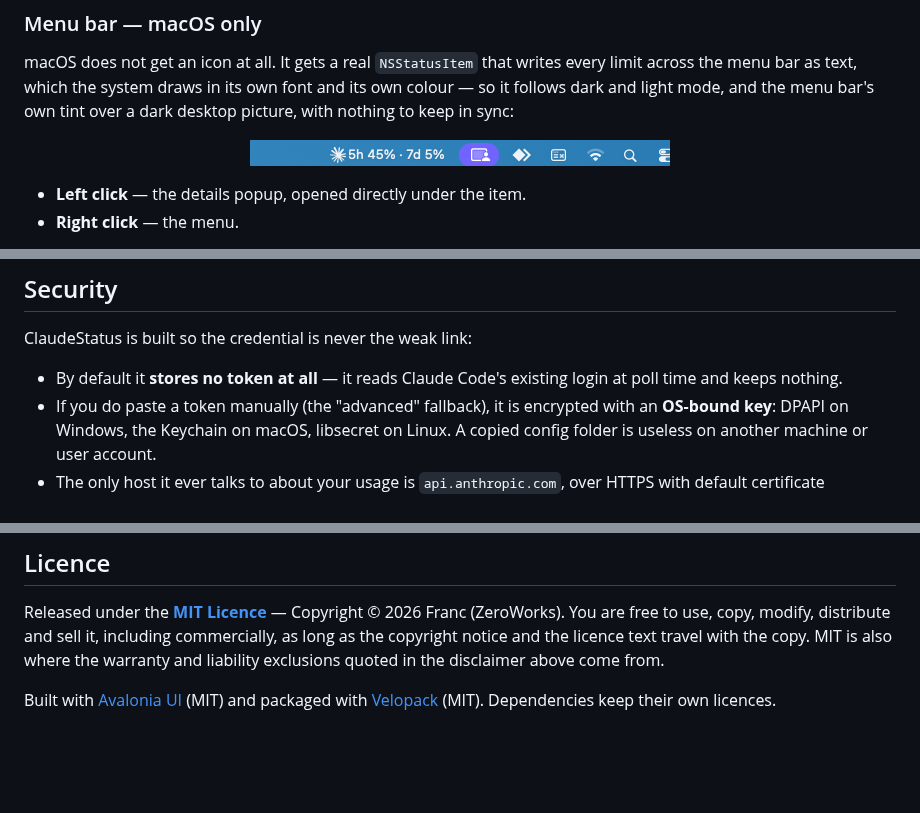
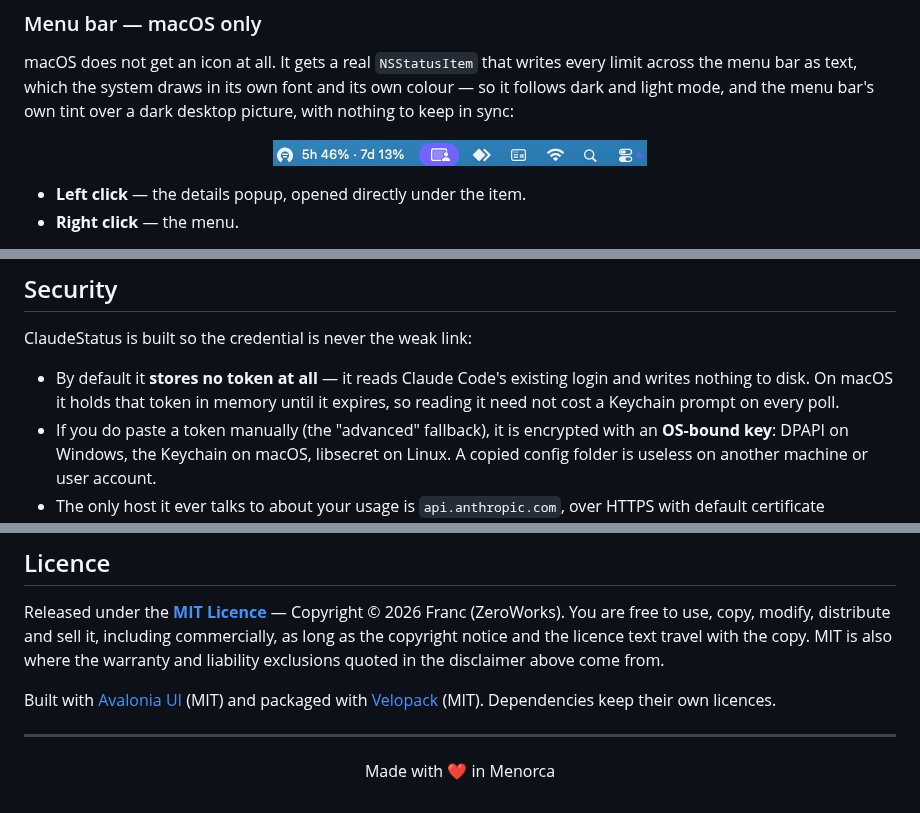
Before and after one commit to FrancMunoz/claude-status, a Markdown page: README.md, 3 parts joined by grey strips. Drawn GitHub-style; pictures changed too: docs/screenshots/macos-menu-bar.png; blank space fills up the shorter version.

Commit message:
docs: refresh the macOS menu bar shot, and drop "keeps nothing"
The screenshot still showed the old starburst mark and the tight
spacing, so it no longer matched anything the app draws. Recaptured
against the current build: the gauge, the gap set in the previous
commits, and the same framing beside the system icons. It comes out
374 pt wide rather than 420, so the width attribute follows it - the
image is rendered 1:1 rather than upscaled into softness.

The security section claimed the app "keeps nothing", which the
Keychain caching made untrue on macOS. Corrected to say what it now
does: nothing reaches disk, and the token is held in memory until it
expires so that reading it need not cost a prompt every poll.

```diff
--- a/README.md
+++ b/README.md
@@ -59,7 +59,7 @@ own colour — so it follows dark and light mode, and the menu bar's own tint ov
 dark desktop picture, with nothing to keep in sync:
 
 <p align="center">
-  <img src="docs/screenshots/macos-menu-bar.png" alt="The menu bar item showing 5h 45% · 7d 5% beside the system icons" width="420">
+  <img src="docs/screenshots/macos-menu-bar.png" alt="The menu bar item showing 5h 46% · 7d 13% beside the system icons" width="374">
 </p>
 
 - **Left click** — the details popup, opened directly under the item.
@@ -149,7 +149,8 @@ See [`docs/data-source.md`](docs/data-source.md) for the full write-up.
 ClaudeStatus is built so the credential is never the weak link:
 
 - By default it **stores no token at all** — it reads Claude Code's existing
-  login at poll time and keeps nothing.
+  login and writes nothing to disk. On macOS it holds that token in memory until
+  it expires, so reading it need not cost a Keychain prompt on every poll.
 - If you do paste a token manually (the "advanced" fallback), it is encrypted
   with an **OS-bound key**: DPAPI on Windows, the Keychain on macOS, libsecret
   on Linux. A copied config folder is useless on another machine or user account.
@@ -234,3 +235,9 @@ disclaimer above come from.
 
 Built with [Avalonia UI](https://avaloniaui.net) (MIT) and packaged with
 [Velopack](https://velopack.io) (MIT). Dependencies keep their own licences.
+
+---
+
+<p align="center">
+  Made with ❤ in Menorca
+</p>
```
